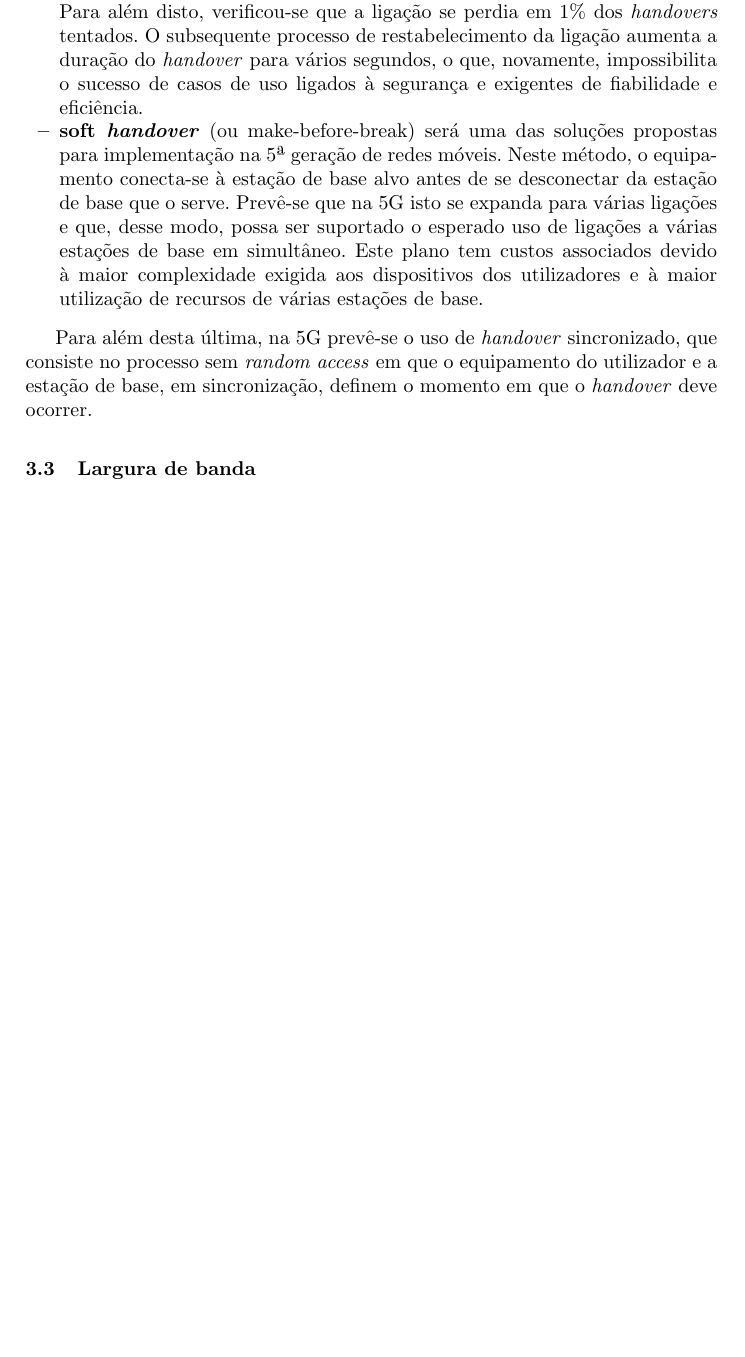
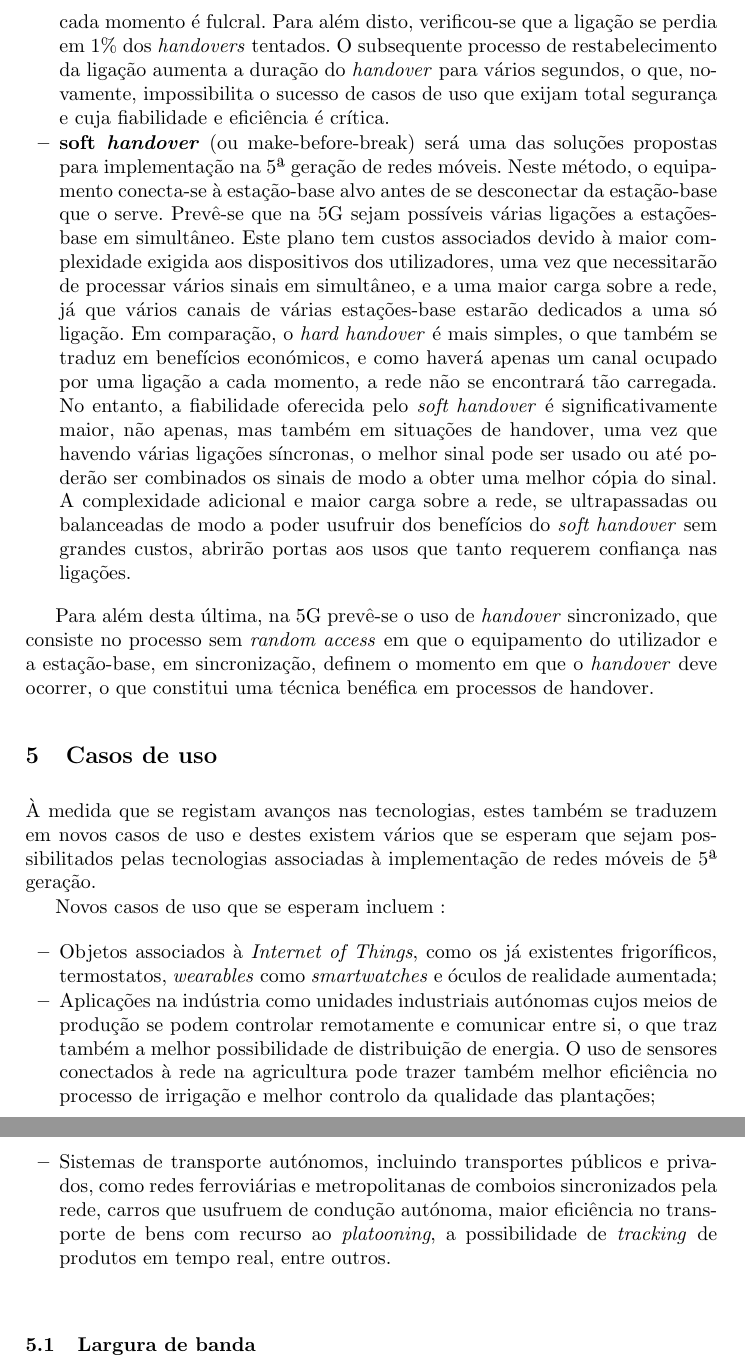
Before and after one commit to MDingas/Redes-de-Computadores, a LaTeX paper (Trabalho 1/relatorio latex/main.tex): part of page 5 of 6 before the commit and two parts of pages 6 and 7 of 8 after it, the two joined at a grey line, cut so that both start at the same text, the shorter picture padded with empty space. Compiled offline with pdfLaTeX.

Commit message:
Update main.tex
Adicionados capítulos sobre latência, handover e casos de uso.

```diff
--- a/Trabalho 1/relatorio latex/main.tex
+++ b/Trabalho 1/relatorio latex/main.tex
@@ -106,11 +126,22 @@ Uma alternativa inicial passava por construir uma torre grande com bastante alca
 
 O \textit{handover} pode ser de 2 tipos :
 \begin{itemize}
-    \item \textbf{hard \textit{handover}} (ou break-before-make), é implementação escolhida pela tecnologia 4G LTE e consiste na quebra da ligação ativa com uma estação de base, de modo a que o dispositivo se ligue a outra, estando na sua área de alcance. Este método obriga então a um período em que a ligação deixa de existir entre o momento em que o dispositivo do utilizador se desliga da estação de base original e se liga à nova estação de base. No caso da referência [1], na zona onde foram efetuados os testes, o tempo medido de inatividade no handover apresentava uma mediana na ordem dos 40 ms. Este tempo revela-se desadequado e impossibilita vários dos planos de uso pretendidos para a tecnologia 5G, tais como \textit{platooning} e autocondução, onde o conhecimento da localização dos veículos a cada momento é fulcral. Para além disto, verificou-se que a ligação se perdia em 1\% dos \textit{handovers} tentados. O subsequente processo de restabelecimento da ligação aumenta a duração do \textit{handover} para vários segundos, o que, novamente, impossibilita o sucesso de casos de uso ligados à segurança e exigentes de fiabilidade e eficiência.
-    \item \textbf{soft \textit{handover}} (ou make-before-break) será uma das soluções propostas para implementação na 5ª geração de redes móveis. Neste método, o equipamento conecta-se à estação de base alvo antes de se desconectar da estação de base que o serve. Prevê-se que na 5G isto se expanda para várias ligações e que, desse modo, possa ser suportado o esperado uso de ligações a várias estações de base em simultâneo. Este plano tem custos associados devido à maior complexidade exigida aos dispositivos dos utilizadores e à maior utilização de recursos de várias estações de base.
+	\item \textbf{hard \textit{handover}} (ou break-before-make), é implementação escolhida pela tecnologia 4G LTE e consiste na quebra da ligação ativa com uma estação-base, de modo a que o dispositivo se ligue a outra, estando na sua área de alcance. Este método obriga então a um período em que a ligação deixa de existir, entre o momento em que o dispositivo do utilizador se desliga da estação-base original e se liga à nova. No caso da referência [1], na zona onde foram efetuados os testes, o tempo medido de inatividade no handover apresentava uma mediana na ordem dos 40 ms. Este tempo revela-se desadequado e impossibilita vários dos planos de uso pretendidos para implementações de tecnologias 5G, tais como meios de transporte autónomos e \textit{platooning}, onde o conhecimento da localização e velocidade dos veículos a cada momento é fulcral. Para além disto, verificou-se que a ligação se perdia em 1\% dos \textit{handovers} tentados. O subsequente processo de restabelecimento da ligação aumenta a duração do \textit{handover} para vários segundos, o que, novamente, impossibilita o sucesso de casos de uso que exijam total segurança e cuja fiabilidade e eficiência é crítica.
+	\item \textbf{soft \textit{handover}} (ou make-before-break) será uma das soluções propostas para implementação na 5ª geração de redes móveis. Neste método, o equipamento conecta-se à estação-base alvo antes de se desconectar da estação-base que o serve. Prevê-se que na 5G sejam possíveis várias ligações a estações-base em simultâneo. Este plano tem custos associados devido à maior complexidade exigida aos dispositivos dos utilizadores, uma vez que necessitarão de processar vários sinais em simultâneo, e a uma maior carga sobre a rede, já que vários canais de várias estações-base estarão dedicados a uma só ligação. Em comparação, o \textit{hard handover} é mais simples, o que também se traduz em benefícios económicos, e como haverá apenas um canal ocupado por uma ligação a cada momento, a rede não se encontrará tão carregada. No entanto, a fiabilidade oferecida pelo \textit{soft handover} é significativamente maior, não apenas, mas também em situações de handover, uma vez que havendo várias ligações síncronas, o melhor sinal pode ser usado ou até poderão ser combinados os sinais de modo a obter uma melhor cópia do sinal. A complexidade adicional e maior carga sobre a rede, se ultrapassadas ou balanceadas de modo a poder usufruir dos benefícios do \textit{soft handover} sem grandes custos, abrirão portas aos usos que tanto requerem confiança nas ligações.
 \end{itemize}
 
-Para além desta última, na 5G prevê-se o uso de \textit{handover} sincronizado, que consiste no processo sem \textit{random access} em que o equipamento do utilizador e a estação de base, em sincronização, definem o momento em que o \textit{handover} deve ocorrer.
+Para além desta última, na 5G prevê-se o uso de \textit{handover} sincronizado, que consiste no processo sem \textit{random access} em que o equipamento do utilizador e a estação-base, em sincronização, definem o momento em que o \textit{handover} deve ocorrer, o que constitui uma técnica benéfica em processos de handover.
+
+\section{Casos de uso}
+
+À medida que se registam avanços nas tecnologias, estes também se traduzem em novos casos de uso e destes existem vários que se esperam que sejam possibilitados pelas tecnologias associadas à implementação de redes móveis de 5ª geração.
+
+Novos casos de uso que se esperam incluem :
+\begin{itemize}
+	\item Objetos associados à \textit{Internet of Things}, como os já existentes frigoríficos, termostatos, \textit{wearables} como \textit{smartwatches} e óculos de realidade aumentada;
+	\item Aplicações na indústria como unidades industriais autónomas cujos meios de produção se podem controlar remotamente e comunicar entre si, o que traz também a melhor possibilidade de distribuição de energia. O uso de sensores conectados à rede na agricultura pode trazer também melhor eficiência no processo de irrigação e melhor controlo da qualidade das plantações;
+	\item Sistemas de transporte autónomos, incluindo transportes públicos e privados, como redes ferroviárias e metropolitanas de comboios sincronizados pela rede, carros que usufruem de condução autónoma, maior eficiência no transporte de bens com recurso ao \textit{platooning}, a possibilidade de \textit{tracking} de produtos em tempo real, entre outros.
+\end{itemize}
 
 \subsection{Largura de banda}
 \hspace*{1.5em} No mundo de hoje em que cada vez existem mais dispositivos móveis e que cada vez requerem maior taxa de transferência de dados. O problema é que todos estes dados são transmitidos na mesma banda, havendo uma competição por recursos que causa serviços geralmente mais lentos e queda de conexões. Uma solução passa pelo uso de sinais de espetro que normalmente não são usados, e a aplicação disso passa pelo uso de ondas milimetricas que desbloqueiam maiores larguras de banda e maiores taxas de transferência e dados \cite{Mis:El} \\
```
Also changed, not shown: Trabalho 1/relatorio latex/main.tex (24 more changed lines).
